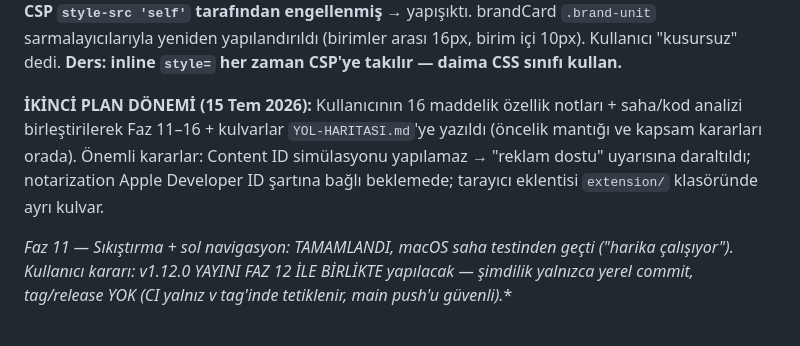
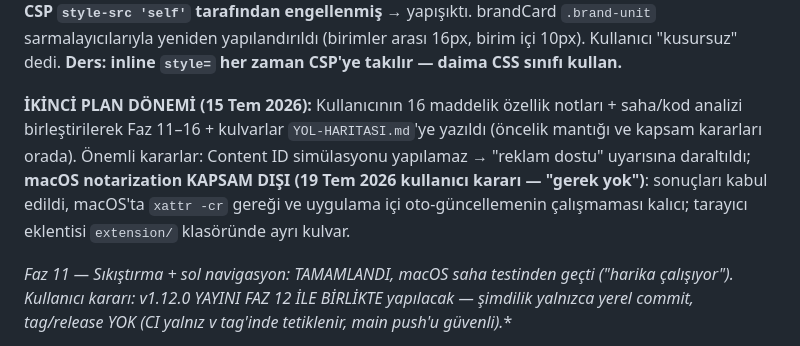
Before and after one commit to mehmetakarim/TrimTube, a Markdown page: brain.md, the part around the change. GitHub-like rendering.

```diff
--- a/brain.md
+++ b/brain.md
@@ -59,7 +59,7 @@ v1.8.2 (YAYINLANDI): kadraj önizleme modalında önizleme **sesi** + **tasarım
 
 **Faz 6 marka arayüzü rötuşları (v1.10.1) YAYINLANDI:** (1) "İndirme tamamlandı · Klasörü aç" kalıcı satır yerine **yüzer toast** — indirme bildirimi `sticky` (yalnız ✕ ile kapanır, kullanıcı isteğiyle 8s otomatik-kapanma kaldırıldı); kısa bilgi mesajları (playlist) otomatik kapanır. (2) Sağ panel boşluk düzeni: **KRİTİK bulgu** — Logo/filigran + Başlık kartları arasındaki `style="margin-top:10px"` inline'ı **CSP `style-src 'self'` tarafından engellenmiş** → yapışıktı. brandCard `.brand-unit` sarmalayıcılarıyla yeniden yapılandırıldı (birimler arası 16px, birim içi 10px). Kullanıcı "kusursuz" dedi. **Ders: inline `style=` her zaman CSP'ye takılır — daima CSS sınıfı kullan.**
 
-**İKİNCİ PLAN DÖNEMİ (15 Tem 2026):** Kullanıcının 16 maddelik özellik notları + saha/kod analizi birleştirilerek Faz 11–16 + kulvarlar `YOL-HARITASI.md`'ye yazıldı (öncelik mantığı ve kapsam kararları orada). Önemli kararlar: Content ID simülasyonu yapılamaz → "reklam dostu" uyarısına daraltıldı; notarization Apple Developer ID şartına bağlı beklemede; tarayıcı eklentisi `extension/` klasöründe ayrı kulvar.
+**İKİNCİ PLAN DÖNEMİ (15 Tem 2026):** Kullanıcının 16 maddelik özellik notları + saha/kod analizi birleştirilerek Faz 11–16 + kulvarlar `YOL-HARITASI.md`'ye yazıldı (öncelik mantığı ve kapsam kararları orada). Önemli kararlar: Content ID simülasyonu yapılamaz → "reklam dostu" uyarısına daraltıldı; **macOS notarization KAPSAM DIŞI (19 Tem 2026 kullanıcı kararı — "gerek yok")**: sonuçları kabul edildi, macOS'ta `xattr -cr` gereği ve uygulama içi oto-güncellemenin çalışmaması kalıcı; tarayıcı eklentisi `extension/` klasöründe ayrı kulvar.
 
 **Faz 11 — Sıkıştırma + sol navigasyon: TAMAMLANDI, macOS saha testinden geçti ("harika çalışıyor"). Kullanıcı kararı: v1.12.0 YAYINI FAZ 12 İLE BİRLİKTE yapılacak — şimdilik yalnızca yerel commit, tag/release YOK (CI yalnız v* tag'inde tetiklenir, main push'u güvenli).**
 - Sorun: render, donanım kodlayıcıyla (NVENC/VideoToolbox) CQ~20 ve **bitrate tavansız** → 1080p'de ~16 Mbps, 3 dk ≈ 350MB. Render kalitesine DOKUNULMADI (kullanıcı şartı); ayrı "Sıkıştır" modalı eklendi.
```
Also changed, not shown: YOL-HARITASI.md (+2 -2 lines).
